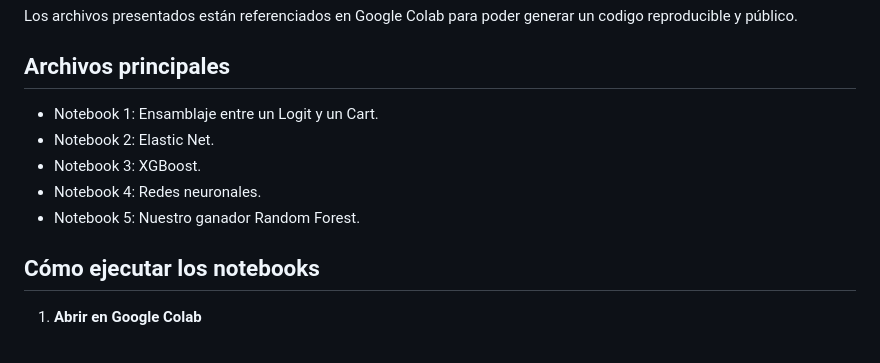
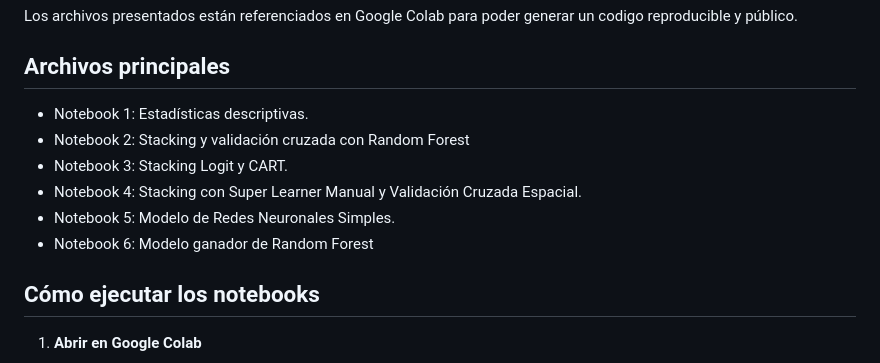
Before and after one commit to lialvareza1/Problem-Set-3---Lina-Alvarez-Ardila-y-Sara-Roc-o-Rojas, a Markdown page: README.md, the part around the change. Rendered like a GitHub page.

```diff
--- a/README.md
+++ b/README.md
@@ -5,11 +5,12 @@ Los archivos presentados están referenciados en Google Colab para poder generar
 
 ## Archivos principales
 
-- Notebook 1: Ensamblaje entre un Logit y un Cart.
-- Notebook 2: Elastic Net.
-- Notebook 3: XGBoost.
-- Notebook 4: Redes neuronales.
-- Notebook 5: Nuestro ganador Random Forest.
+- Notebook 1: Estadísticas descriptivas.
+- Notebook 2: Stacking y validación cruzada con Random Forest
+- Notebook 3: Stacking Logit y CART.
+- Notebook 4: Stacking con Super Learner Manual y Validación Cruzada Espacial.
+- Notebook 5: Modelo de Redes Neuronales Simples.
+- Notebook 6: Modelo ganador de Random Forest
 
 ## Cómo ejecutar los notebooks
 
```
